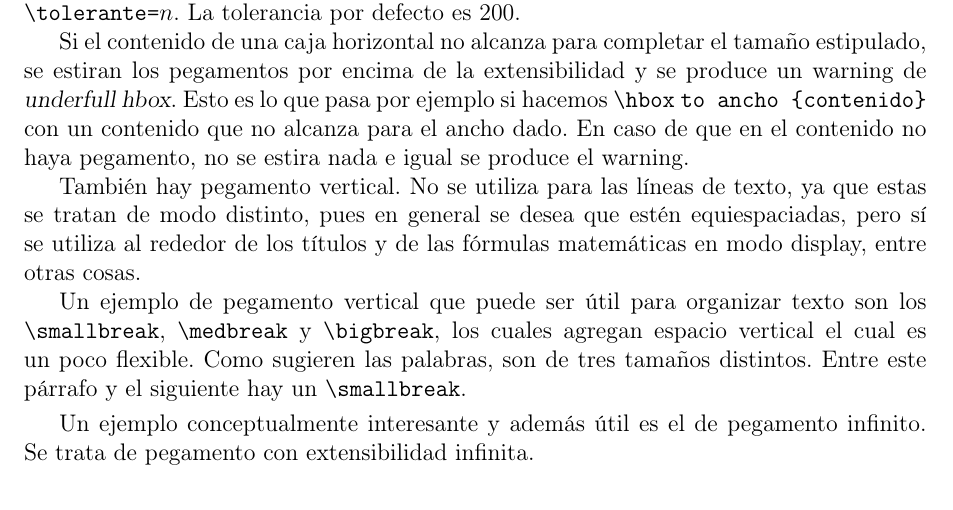
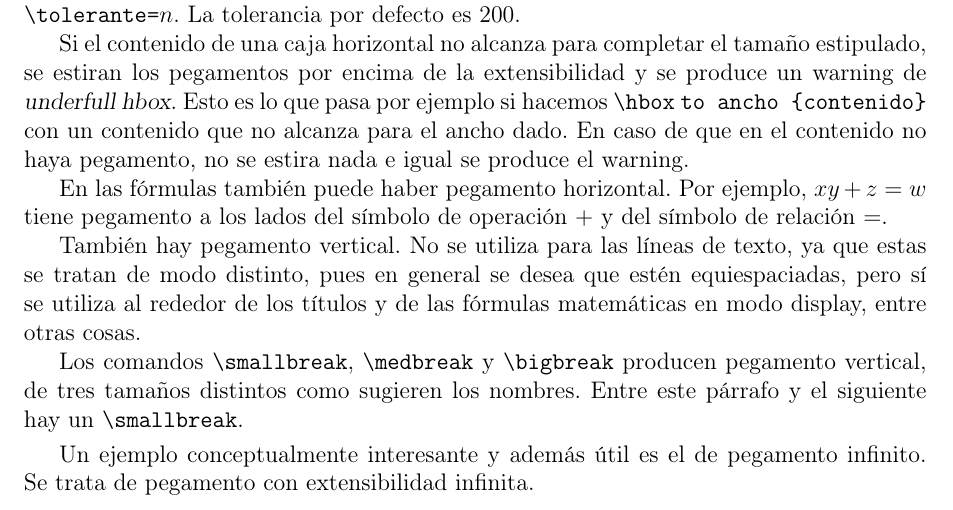
Before and after one commit to fcarballal/curso_comp, a LaTeX document (notasComp.tex): part of page 106 of 106, cut so that both start at the same text. Compiled offline with pdfLaTeX.

Commit message:
Un poco más

```diff
--- a/notasComp.tex
+++ b/notasComp.tex
@@ -3351,9 +3351,11 @@ Cuando ocurre un overfull hbox, lo mejor es escribir las cosas de modo distinto
 
 Si el contenido de una caja horizontal no alcanza para completar el tamaño estipulado, se estiran los pegamentos por encima de la extensibilidad y se produce un warning de {\sl underfull hbox}. Esto es lo que pasa por ejemplo si hacemos {\verb|\hbox|} {\tt to ancho \{contenido\}} con un contenido que no alcanza para el ancho dado. En caso de que en el contenido no haya pegamento, no se estira nada e igual se produce el warning.
 
+En las fórmulas también puede haber pegamento horizontal. Por ejemplo, $xy+z=w$ tiene pegamento a los lados del símbolo de operación $+$ y del símbolo de relación $=$.
+
 También hay pegamento vertical. No se utiliza para las líneas de texto, ya que estas se tratan de modo distinto, pues en general se desea que estén equiespaciadas, pero sí se utiliza al rededor de los títulos y de las fórmulas matemáticas en modo display, entre otras cosas.
 
-Un ejemplo de pegamento vertical que puede ser útil para organizar texto son los \verb|\smallbreak|, \verb|\medbreak| y \verb|\bigbreak|, los cuales agregan espacio vertical el cual es un poco flexible. Como sugieren las palabras, son de tres tamaños distintos. Entre este párrafo y el siguiente hay un \verb|\smallbreak|.
+Los comandos \verb|\smallbreak|, \verb|\medbreak| y \verb|\bigbreak| producen pegamento vertical, de tres tamaños distintos como sugieren los nombres. Entre este párrafo y el siguiente hay un \verb|\smallbreak|.
 \smallbreak
 
 Un ejemplo conceptualmente interesante y además útil es el de pegamento infinito. Se trata de pegamento con extensibilidad infinita.
```
